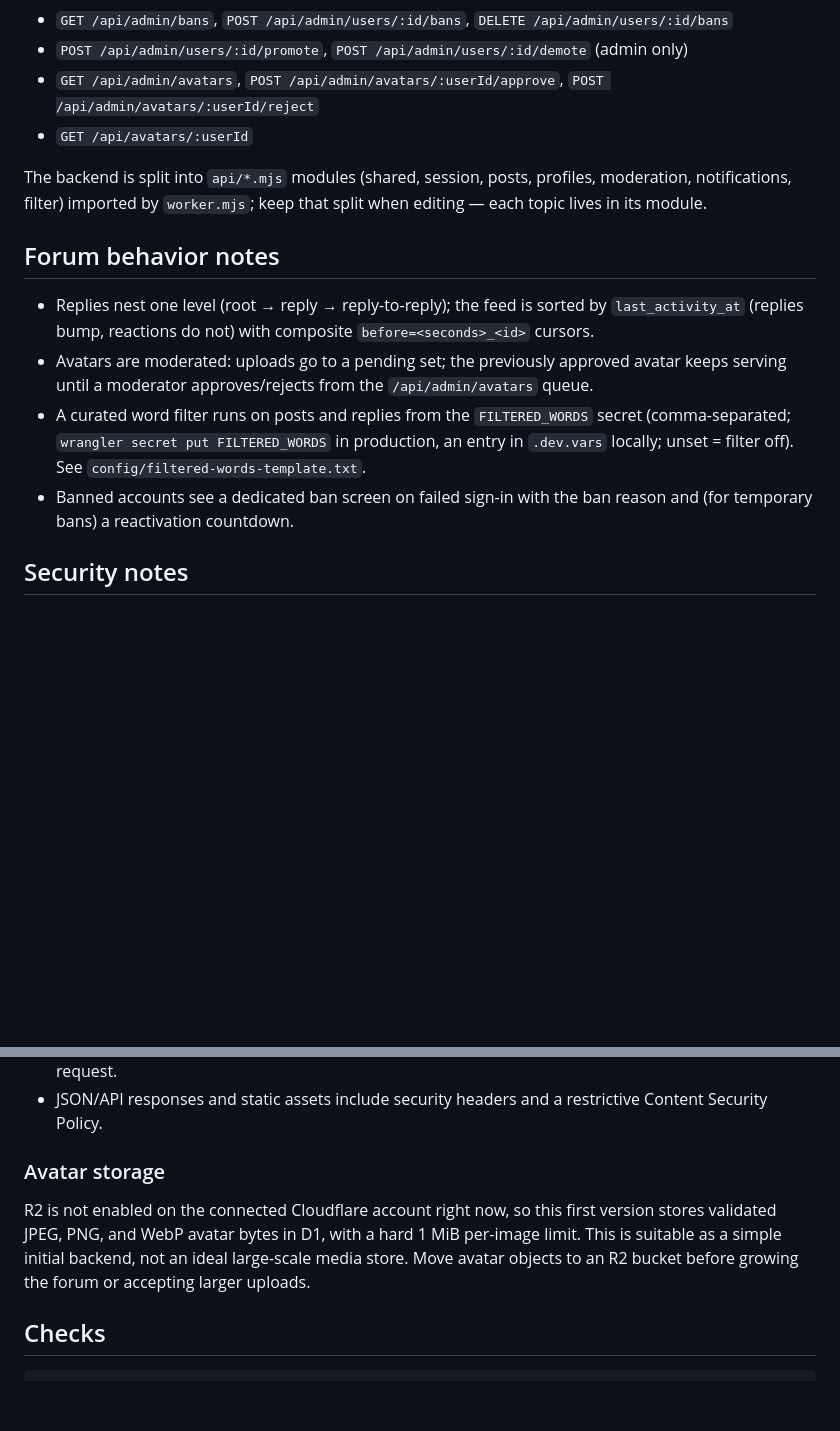
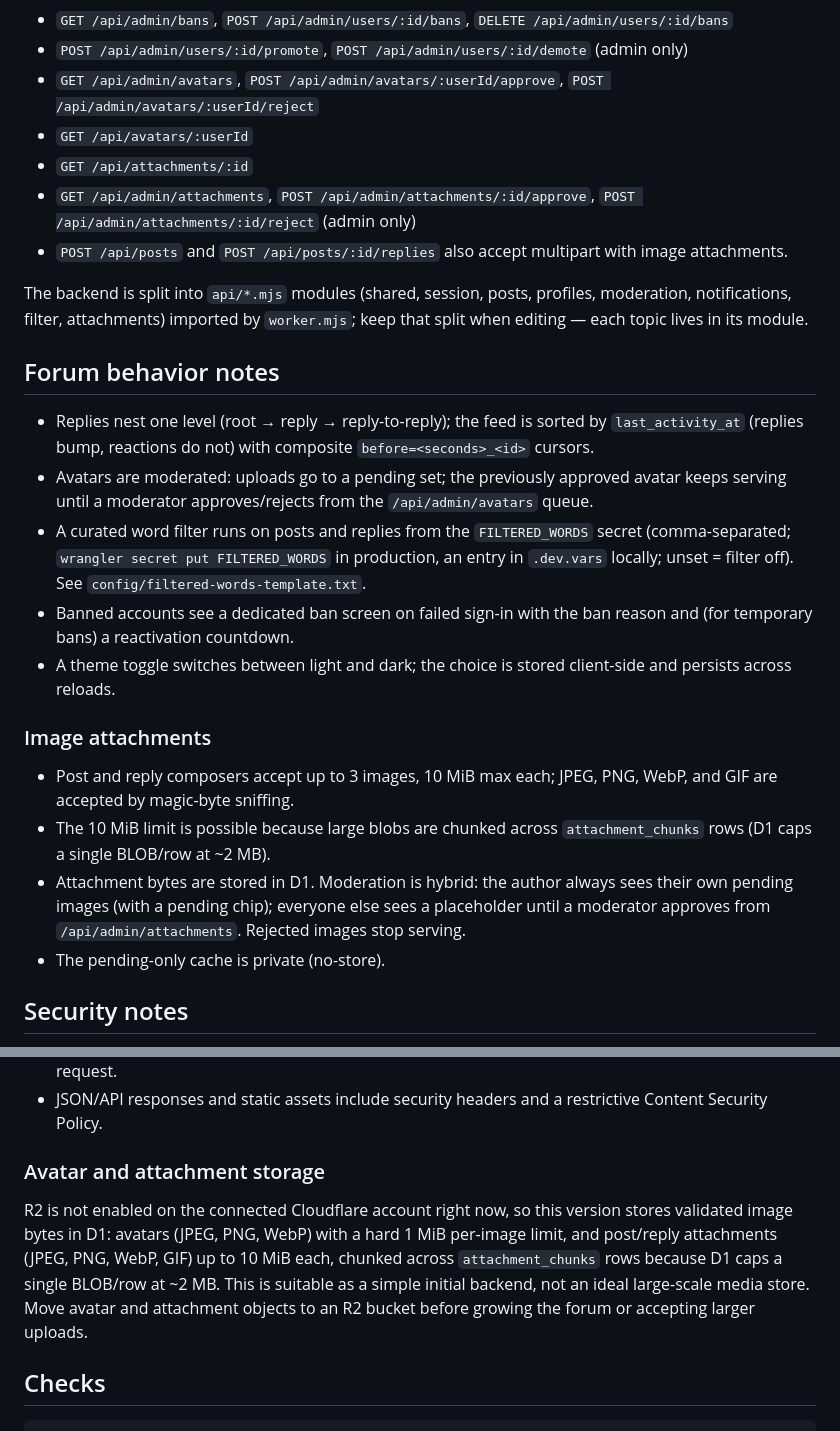
Before and after one commit to Wempo-s-Silly-Projects/wempos-forum, a Markdown page: claude.md, 2 parts joined by grey strips. Drawn GitHub-style; blank space fills up the shorter version.

Commit message:
docs: document attachments and dark mode
Co-Authored-By: Claude Code <noreply@anthropic.com>

```diff
--- a/claude.md
+++ b/claude.md
@@ -75,8 +75,11 @@ Never run the remote migration against a database that contains data you do not
 - `POST /api/admin/users/:id/promote`, `POST /api/admin/users/:id/demote` (admin only)
 - `GET /api/admin/avatars`, `POST /api/admin/avatars/:userId/approve`, `POST /api/admin/avatars/:userId/reject`
 - `GET /api/avatars/:userId`
+- `GET /api/attachments/:id`
+- `GET /api/admin/attachments`, `POST /api/admin/attachments/:id/approve`, `POST /api/admin/attachments/:id/reject` (admin only)
+- `POST /api/posts` and `POST /api/posts/:id/replies` also accept multipart with image attachments.
 
-The backend is split into `api/*.mjs` modules (shared, session, posts, profiles, moderation, notifications, filter) imported by `worker.mjs`; keep that split when editing — each topic lives in its module.
+The backend is split into `api/*.mjs` modules (shared, session, posts, profiles, moderation, notifications, filter, attachments) imported by `worker.mjs`; keep that split when editing — each topic lives in its module.
 
 ## Forum behavior notes
 
@@ -84,6 +87,14 @@ The backend is split into `api/*.mjs` modules (shared, session, posts, profiles,
 - Avatars are moderated: uploads go to a pending set; the previously approved avatar keeps serving until a moderator approves/rejects from the `/api/admin/avatars` queue.
 - A curated word filter runs on posts and replies from the `FILTERED_WORDS` secret (comma-separated; `wrangler secret put FILTERED_WORDS` in production, an entry in `.dev.vars` locally; unset = filter off). See `config/filtered-words-template.txt`.
 - Banned accounts see a dedicated ban screen on failed sign-in with the ban reason and (for temporary bans) a reactivation countdown.
+- A theme toggle switches between light and dark; the choice is stored client-side and persists across reloads.
+
+### Image attachments
+
+- Post and reply composers accept up to 3 images, 10 MiB max each; JPEG, PNG, WebP, and GIF are accepted by magic-byte sniffing.
+- The 10 MiB limit is possible because large blobs are chunked across `attachment_chunks` rows (D1 caps a single BLOB/row at ~2 MB).
+- Attachment bytes are stored in D1. Moderation is hybrid: the author always sees their own pending images (with a pending chip); everyone else sees a placeholder until a moderator approves from `/api/admin/attachments`. Rejected images stop serving.
+- The pending-only cache is private (no-store).
 
 ## Security notes
 
@@ -96,9 +107,9 @@ The backend is split into `api/*.mjs` modules (shared, session, posts, profiles,
 - API body sizes, username/password/post/bio/report limits, image magic bytes, and request rates are checked server-side. Cloudflare Rate Limiting bindings enforce limits without a D1 write for every request.
 - JSON/API responses and static assets include security headers and a restrictive Content Security Policy.
 
-### Avatar storage
+### Avatar and attachment storage
 
-R2 is not enabled on the connected Cloudflare account right now, so this first version stores validated JPEG, PNG, and WebP avatar bytes in D1, with a hard 1 MiB per-image limit. This is suitable as a simple initial backend, not an ideal large-scale media store. Move avatar objects to an R2 bucket before growing the forum or accepting larger uploads.
+R2 is not enabled on the connected Cloudflare account right now, so this version stores validated image bytes in D1: avatars (JPEG, PNG, WebP) with a hard 1 MiB per-image limit, and post/reply attachments (JPEG, PNG, WebP, GIF) up to 10 MiB each, chunked across `attachment_chunks` rows because D1 caps a single BLOB/row at ~2 MB. This is suitable as a simple initial backend, not an ideal large-scale media store. Move avatar and attachment objects to an R2 bucket before growing the forum or accepting larger uploads.
 
 ## Checks
 
```
